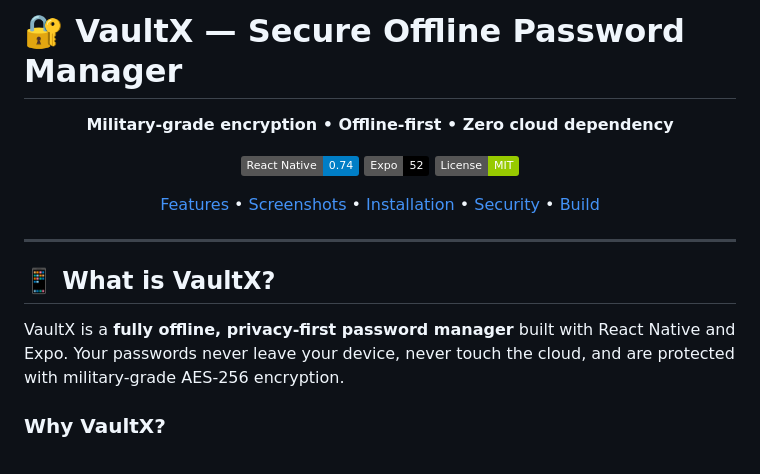
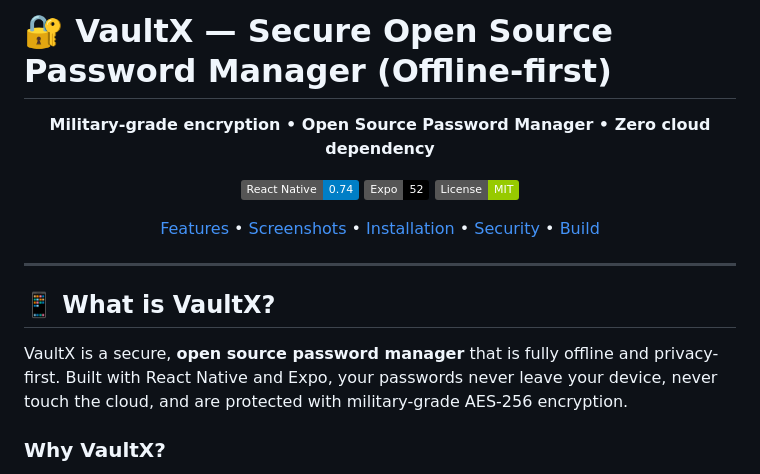
Before and after one commit to Chiranth-Janardhan-moger/vaultx-offline-password-manager, a Markdown page: README.md, the part around the change. GitHub-like rendering; badges without logos.

Commit message:
Optimize README.md SEO for 'open source password manager' keywords

```diff
--- a/README.md
+++ b/README.md
@@ -1,8 +1,8 @@
-# 🔐 VaultX — Secure Offline Password Manager
+# 🔐 VaultX — Secure Open Source Password Manager (Offline-first)
 
 <div align="center">
 
-**Military-grade encryption • Offline-first • Zero cloud dependency**
+**Military-grade encryption • Open Source Password Manager • Zero cloud dependency**
 
 [![React Native](https://img.shields.io/badge/React%20Native-0.74-blue.svg)](https://reactnative.dev/)
 [![Expo](https://img.shields.io/badge/Expo-52-black.svg)](https://expo.dev/)
@@ -16,7 +16,7 @@
 
 ## 📱 What is VaultX?
 
-VaultX is a **fully offline, privacy-first password manager** built with React Native and Expo. Your passwords never leave your device, never touch the cloud, and are protected with military-grade AES-256 encryption.
+VaultX is a secure, **open source password manager** that is fully offline and privacy-first. Built with React Native and Expo, your passwords never leave your device, never touch the cloud, and are protected with military-grade AES-256 encryption.
 
 ### Why VaultX?
 
```
